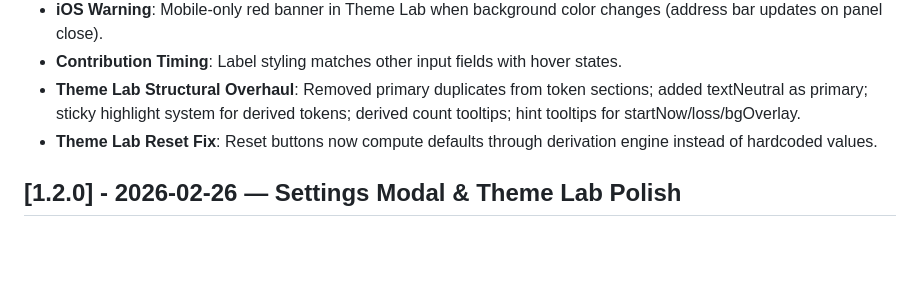
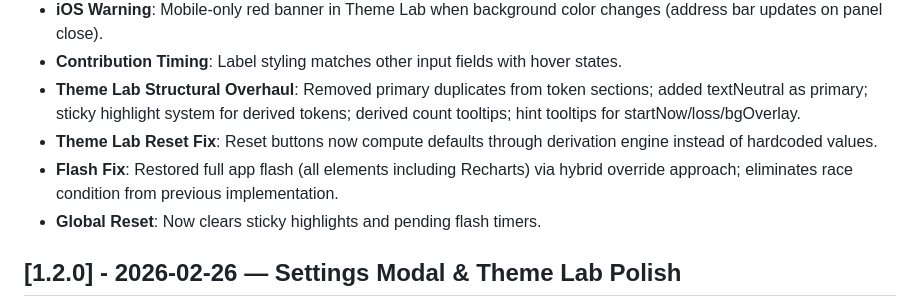
Before and after one commit to mygirleatsmayo/sirkis-act, a Markdown page: CHANGELOG.md, the part around the change. Drawn GitHub-style; blank space fills up the shorter version.

Commit message:
docs: changelog unreleased entries for session 18

```diff
--- a/CHANGELOG.md
+++ b/CHANGELOG.md
@@ -11,6 +11,8 @@
 - **Contribution Timing**: Label styling matches other input fields with hover states.
 - **Theme Lab Structural Overhaul**: Removed primary duplicates from token sections; added textNeutral as primary; sticky highlight system for derived tokens; derived count tooltips; hint tooltips for startNow/loss/bgOverlay.
 - **Theme Lab Reset Fix**: Reset buttons now compute defaults through derivation engine instead of hardcoded values.
+- **Flash Fix**: Restored full app flash (all elements including Recharts) via hybrid override approach; eliminates race condition from previous implementation.
+- **Global Reset**: Now clears sticky highlights and pending flash timers.
 
 ## [1.2.0] - 2026-02-26 — Settings Modal & Theme Lab Polish
 
```
